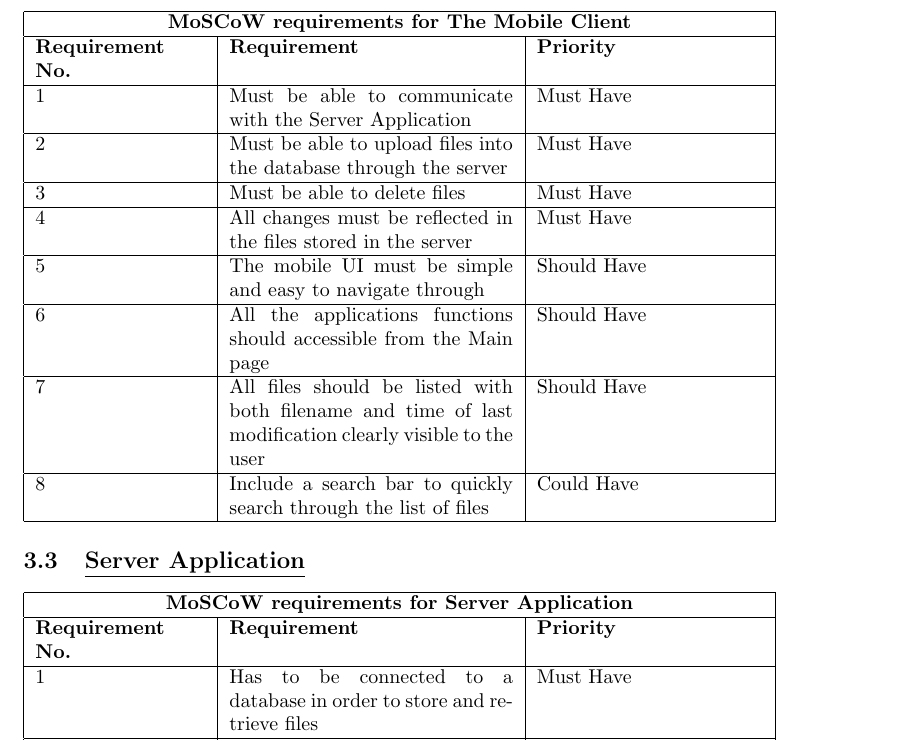
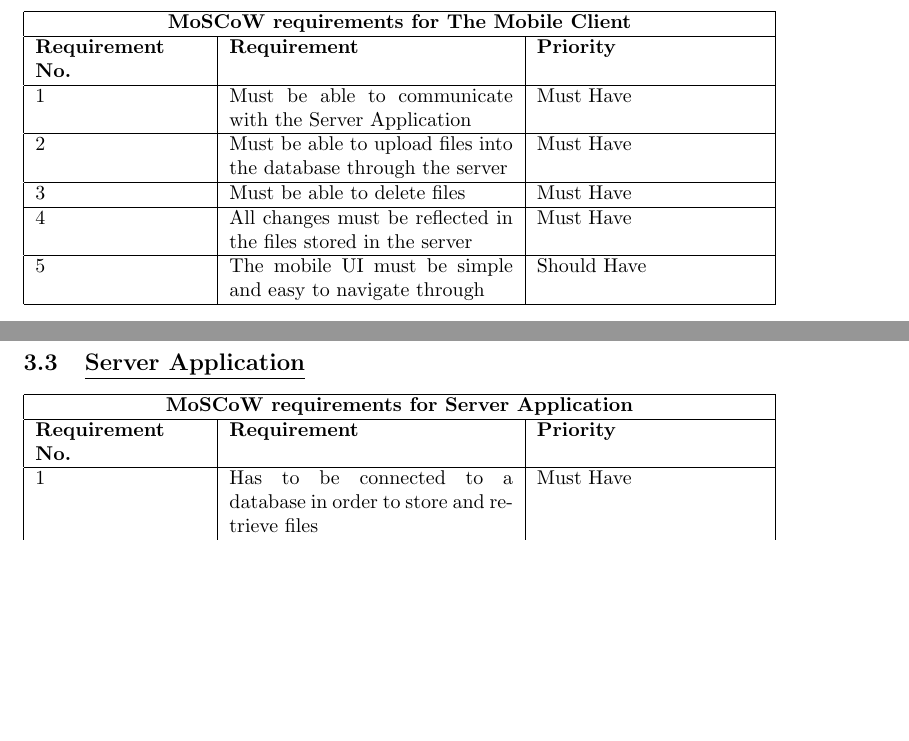
Before and after one commit to YusafOsei-Bonsu/Project-Prime-Dev, a LaTeX document (final_report/team_project_prime.tex): part of page 4 of 8 before the commit and two parts of pages 3 and 4 of 7 after it, the two joined at a grey line, cut so that both start at the same text, the shorter picture padded with empty space. Compiled offline with pdfLaTeX.

Commit message:
Revert "Updated Final Report mobile Reqs"

```diff
--- a/final_report/team_project_prime.tex
+++ b/final_report/team_project_prime.tex
@@ -74,12 +74,6 @@ Requirements have been derived for each component. The requirements have been an
 4 & All changes must be reflected in the files stored in the server & Must Have \\
 \hline
 5 & The mobile UI must be simple and easy to navigate through & Should Have \\
-\hline
-6 & All the applications functions should accessible from the Main page  & Should Have \\
-\hline
-7 & All files should be listed with both filename and time of last modification clearly visible to the user & Should Have \\
-\hline
-8 & Include a search bar to quickly search through the list of files & Could Have \\
 \hline
 \end{tabular}
 
```
Also changed, not shown: final_report/team_project_prime.pdf, 5 other files.
